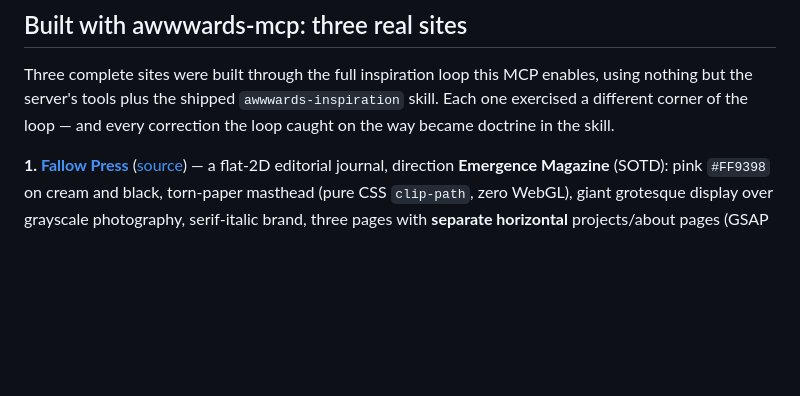
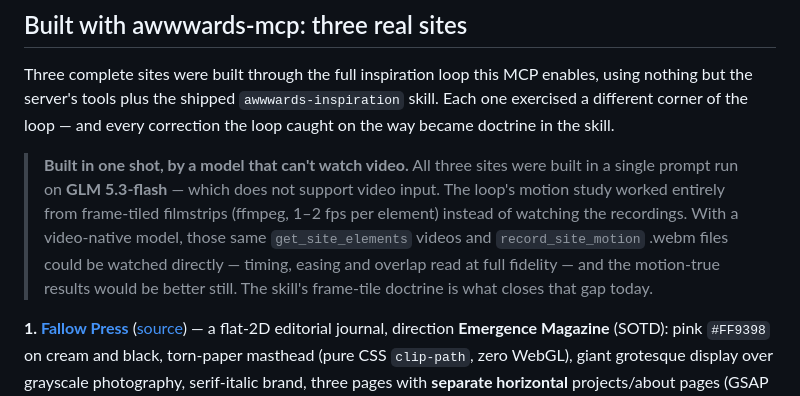
Before and after one commit to INSANE0777/Awwards-mcp, a Markdown page: README.md, the part around the change. GitHub-like rendering; blank space fills up the shorter version.

Commit message:
docs: showcase note — built one-shot on GLM 5.3-flash (no video input; filmstrip frame-tiling closes the gap)

```diff
--- a/README.md
+++ b/README.md
@@ -176,6 +176,16 @@ enables, using nothing but the server's tools plus the shipped
 loop — and every correction the loop caught on the way became doctrine in the
 skill.
 
+> **Built in one shot, by a model that can't watch video.** All three sites
+> were built in a single prompt run on **GLM 5.3-flash** — which does not
+> support video input. The loop's motion study worked entirely from
+> frame-tiled filmstrips (ffmpeg, 1–2 fps per element) instead of watching
+> the recordings. With a video-native model, those same `get_site_elements`
+> videos and `record_site_motion` .webm files could be watched directly —
+> timing, easing and overlap read at full fidelity — and the motion-true
+> results would be better still. The skill's frame-tile doctrine is what
+> closes that gap today.
+
 **1. [Fallow Press](fallow-press/index.html)**
 ([source](fallow-press/)) — a flat-2D editorial journal, direction
 **Emergence Magazine** (SOTD): pink `#FF9398` on cream and black, torn-paper
```
